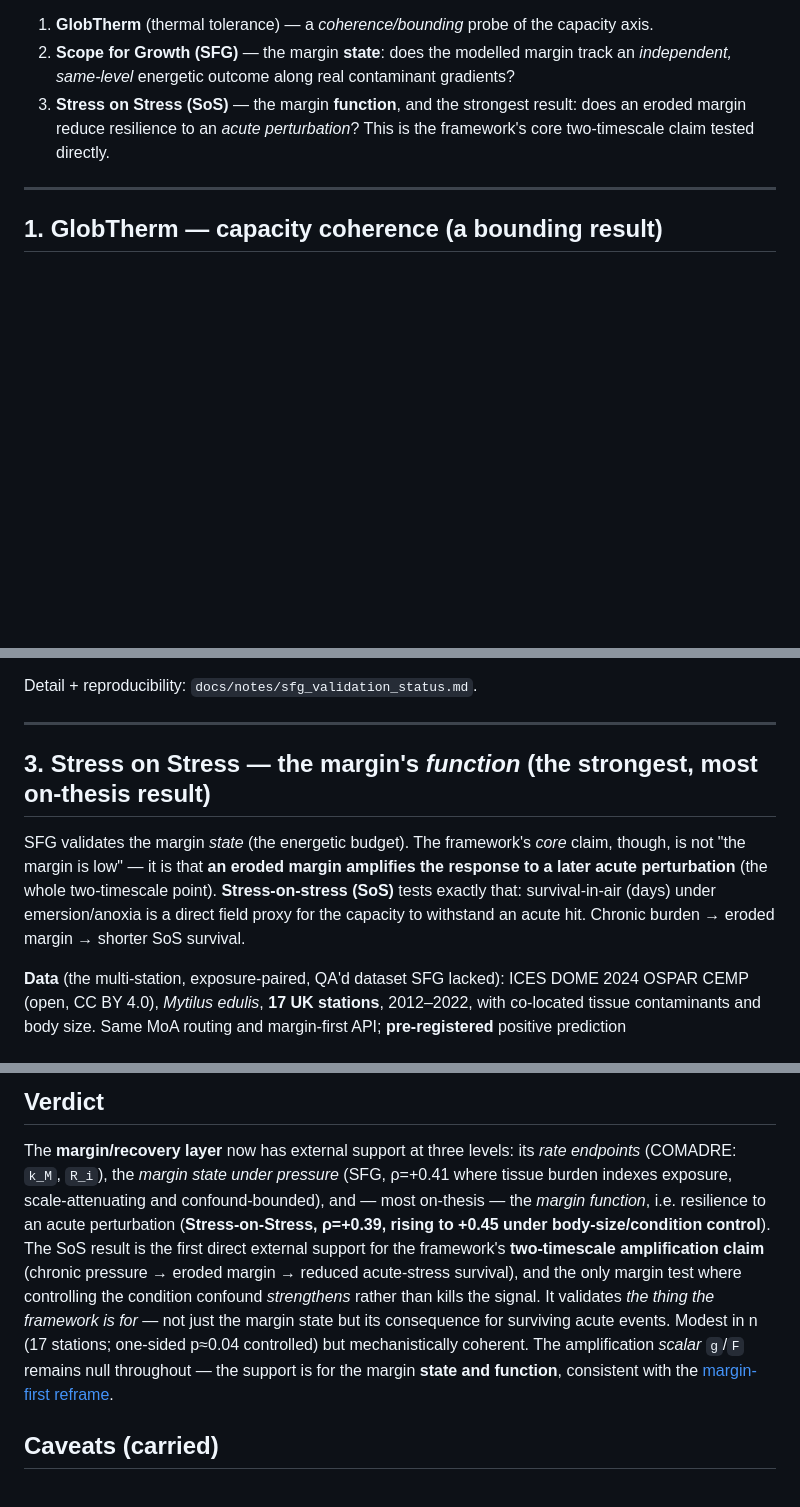
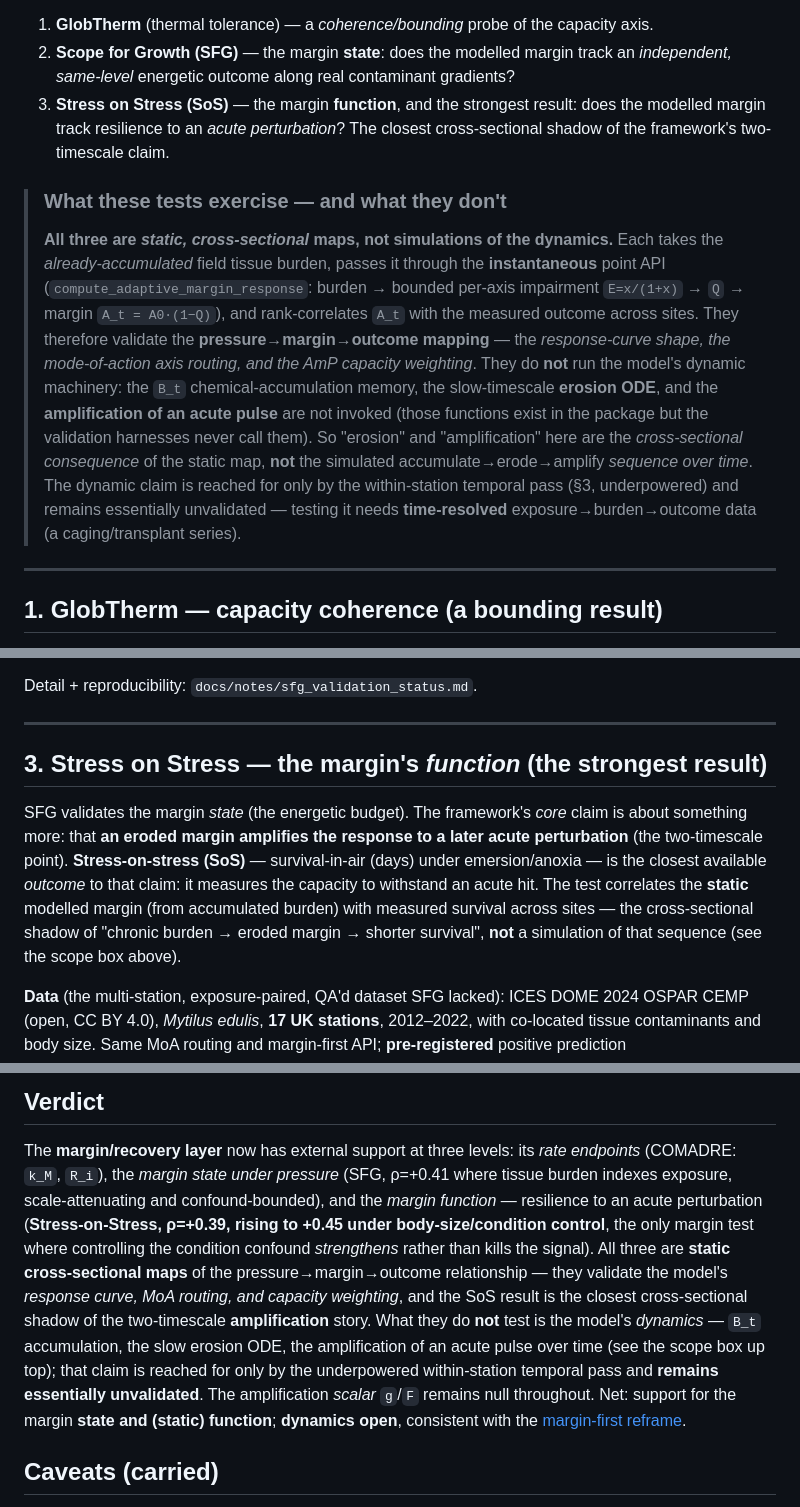
Before and after one commit to microstijn/burdenDK, a Markdown page: docs/wiki/Margin-Validation.md, 3 parts joined by grey strips. GitHub-like rendering; blank space fills up the shorter version.

```diff
--- a/docs/wiki/Margin-Validation.md
+++ b/docs/wiki/Margin-Validation.md
@@ -10,9 +10,24 @@ organisational level (**individual energetics → no scale bridge**, unlike COMA
 1. **GlobTherm** (thermal tolerance) — a *coherence/bounding* probe of the capacity axis.
 2. **Scope for Growth (SFG)** — the margin **state**: does the modelled margin track an
    *independent, same-level* energetic outcome along real contaminant gradients?
-3. **Stress on Stress (SoS)** — the margin **function**, and the strongest result: does an
-   eroded margin reduce resilience to an *acute perturbation*? This is the framework's core
-   two-timescale claim tested directly.
+3. **Stress on Stress (SoS)** — the margin **function**, and the strongest result: does the
+   modelled margin track resilience to an *acute perturbation*? The closest cross-sectional
+   shadow of the framework's two-timescale claim.
+
+> ### What these tests exercise — and what they don't
+> **All three are *static, cross-sectional* maps, not simulations of the dynamics.** Each takes
+> the *already-accumulated* field tissue burden, passes it through the **instantaneous** point
+> API (`compute_adaptive_margin_response`: burden → bounded per-axis impairment `E=x/(1+x)` →
+> `Q` → margin `A_t = A0·(1−Q)`), and rank-correlates `A_t` with the measured outcome across
+> sites. They therefore validate the **pressure→margin→outcome mapping** — the *response-curve
+> shape, the mode-of-action axis routing, and the AmP capacity weighting*. They do **not** run
+> the model's dynamic machinery: the `B_t` chemical-accumulation memory, the slow-timescale
+> **erosion ODE**, and the **amplification of an acute pulse** are not invoked (those functions
+> exist in the package but the validation harnesses never call them). So "erosion" and
+> "amplification" here are the *cross-sectional consequence* of the static map, **not** the
+> simulated accumulate→erode→amplify *sequence over time*. The dynamic claim is reached for only
+> by the within-station temporal pass (§3, underpowered) and remains essentially unvalidated —
+> testing it needs **time-resolved** exposure→burden→outcome data (a caging/transplant series).
 
 ---
 
@@ -91,13 +106,16 @@ Detail + reproducibility: `docs/notes/sfg_validation_status.md`.
 
 ---
 
-## 3. Stress on Stress — the margin's *function* (the strongest, most on-thesis result)
+## 3. Stress on Stress — the margin's *function* (the strongest result)
 
-SFG validates the margin *state* (the energetic budget). The framework's *core* claim,
-though, is not "the margin is low" — it is that **an eroded margin amplifies the response to a
-later acute perturbation** (the whole two-timescale point). **Stress-on-stress (SoS)** tests
-exactly that: survival-in-air (days) under emersion/anoxia is a direct field proxy for the
-capacity to withstand an acute hit. Chronic burden → eroded margin → shorter SoS survival.
+SFG validates the margin *state* (the energetic budget). The framework's *core* claim is
+about something more: that **an eroded margin amplifies the response to a later acute
+perturbation** (the two-timescale point). **Stress-on-stress (SoS)** — survival-in-air (days)
+under emersion/anoxia — is the closest available *outcome* to that claim: it measures the
+capacity to withstand an acute hit. The test correlates the **static** modelled margin (from
+accumulated burden) with measured survival across sites — the cross-sectional shadow of
+"chronic burden → eroded margin → shorter survival", **not** a simulation of that sequence
+(see the scope box above).
 
 **Data** (the multi-station, exposure-paired, QA'd dataset SFG lacked): ICES DOME 2024 OSPAR
 CEMP (open, CC BY 4.0), *Mytilus edulis*, **17 UK stations**, 2012–2022, with co-located
@@ -142,16 +160,18 @@ Detail: `docs/notes/sos_validation_status.md`.
 
 The **margin/recovery layer** now has external support at three levels: its *rate endpoints*
 (COMADRE: `k_M`, `R_i`), the *margin state under pressure* (SFG, ρ=+0.41 where tissue burden
-indexes exposure, scale-attenuating and confound-bounded), and — most on-thesis — the *margin
-function*, i.e. resilience to an acute perturbation (**Stress-on-Stress, ρ=+0.39, rising to
-+0.45 under body-size/condition control**). The SoS result is the first direct external
-support for the framework's **two-timescale amplification claim** (chronic pressure → eroded
-margin → reduced acute-stress survival), and the only margin test where controlling the
-condition confound *strengthens* rather than kills the signal. It validates *the thing the
-framework is for* — not just the margin state but its consequence for surviving acute events.
-Modest in n (17 stations; one-sided p≈0.04 controlled) but mechanistically coherent. The
-amplification *scalar* `g`/`F` remains null throughout — the support is for the margin **state
-and function**, consistent with the [margin-first reframe](Limitations-and-Open-Questions.md).
+indexes exposure, scale-attenuating and confound-bounded), and the *margin function* —
+resilience to an acute perturbation (**Stress-on-Stress, ρ=+0.39, rising to +0.45 under
+body-size/condition control**, the only margin test where controlling the condition confound
+*strengthens* rather than kills the signal). All three are **static cross-sectional maps** of
+the pressure→margin→outcome relationship — they validate the model's *response curve, MoA
+routing, and capacity weighting*, and the SoS result is the closest cross-sectional shadow of
+the two-timescale **amplification** story. What they do **not** test is the model's *dynamics*
+— `B_t` accumulation, the slow erosion ODE, the amplification of an acute pulse over time (see
+the scope box up top); that claim is reached for only by the underpowered within-station
+temporal pass and **remains essentially unvalidated**. The amplification *scalar* `g`/`F`
+remains null throughout. Net: support for the margin **state and (static) function**;
+**dynamics open**, consistent with the [margin-first reframe](Limitations-and-Open-Questions.md).
 
 ## Caveats (carried)
 - **Capacity weighting untested.** Single-species designs hold the AmP capacity constant;
```
Also changed, not shown: docs/notes/sos_validation_status.md (+26 -11 lines), docs/wiki/Home.md (+2 -2 lines).
